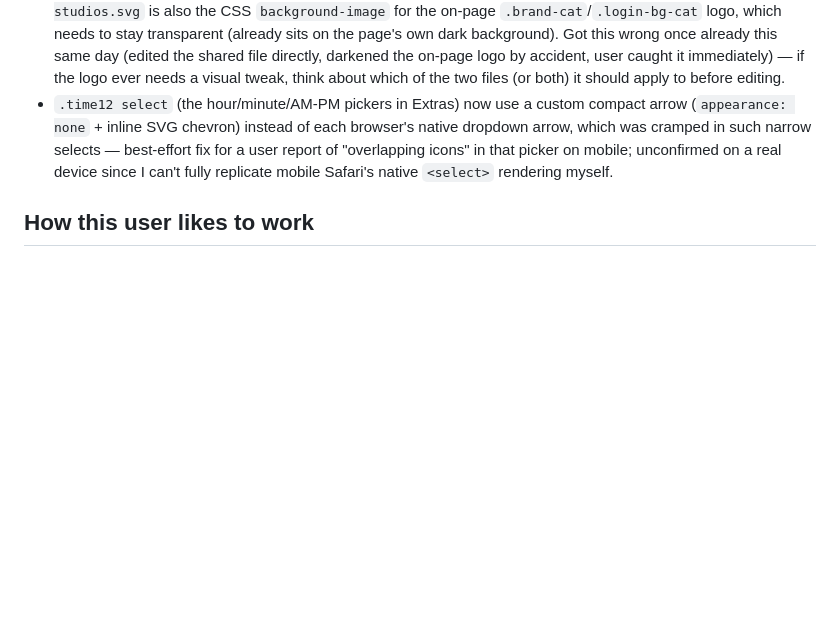
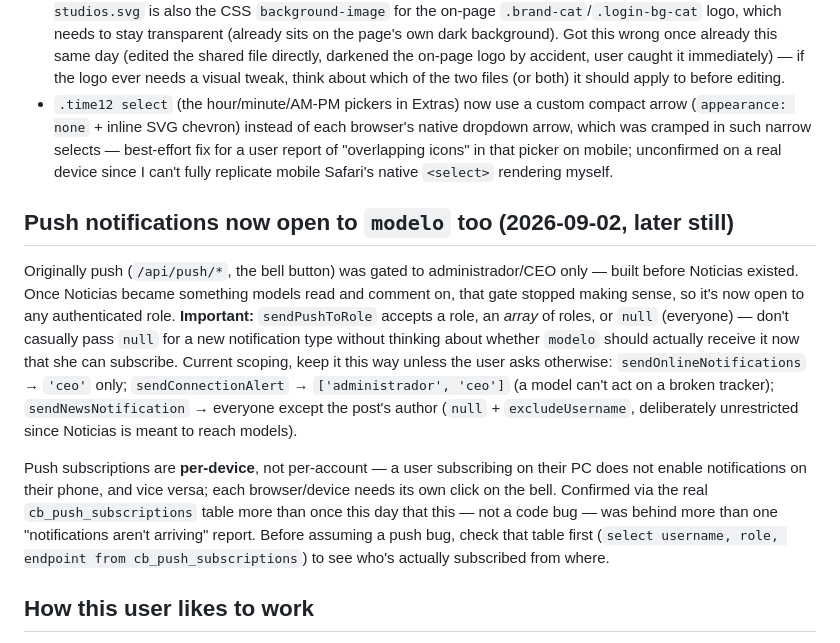
Before and after one commit to Eleme09/TKS, a Markdown page: CLAUDE.md, the part around the change. Rendered like a GitHub page; blank space fills up the shorter version.

Commit message:
Documenta apertura de push a rol modelo y naturaleza por-dispositivo
Co-Authored-By: Claude Sonnet 5 <noreply@anthropic.com>

```diff
--- a/CLAUDE.md
+++ b/CLAUDE.md
@@ -368,6 +368,31 @@ too (and vice versa) — they're now visually paired by design.
   device since I can't fully replicate mobile Safari's native `<select>`
   rendering myself.
 
+## Push notifications now open to `modelo` too (2026-09-02, later still)
+
+Originally push (`/api/push/*`, the bell button) was gated to
+administrador/CEO only — built before Noticias existed. Once Noticias
+became something models read and comment on, that gate stopped making
+sense, so it's now open to any authenticated role. **Important:**
+`sendPushToRole` accepts a role, an *array* of roles, or `null`
+(everyone) — don't casually pass `null` for a new notification type
+without thinking about whether `modelo` should actually receive it now
+that she can subscribe. Current scoping, keep it this way unless the
+user asks otherwise: `sendOnlineNotifications` → `'ceo'` only;
+`sendConnectionAlert` → `['administrador', 'ceo']` (a model can't act
+on a broken tracker); `sendNewsNotification` → everyone except the
+post's author (`null` + `excludeUsername`, deliberately unrestricted
+since Noticias is meant to reach models).
+
+Push subscriptions are **per-device**, not per-account — a user
+subscribing on their PC does not enable notifications on their phone,
+and vice versa; each browser/device needs its own click on the bell.
+Confirmed via the real `cb_push_subscriptions` table more than once
+this day that this — not a code bug — was behind more than one "notifications
+aren't arriving" report. Before assuming a push bug, check that table
+first (`select username, role, endpoint from cb_push_subscriptions`)
+to see who's actually subscribed from where.
+
 ## How this user likes to work
 
 Non-technical, moves fast, dislikes long back-and-forth or being asked
```
